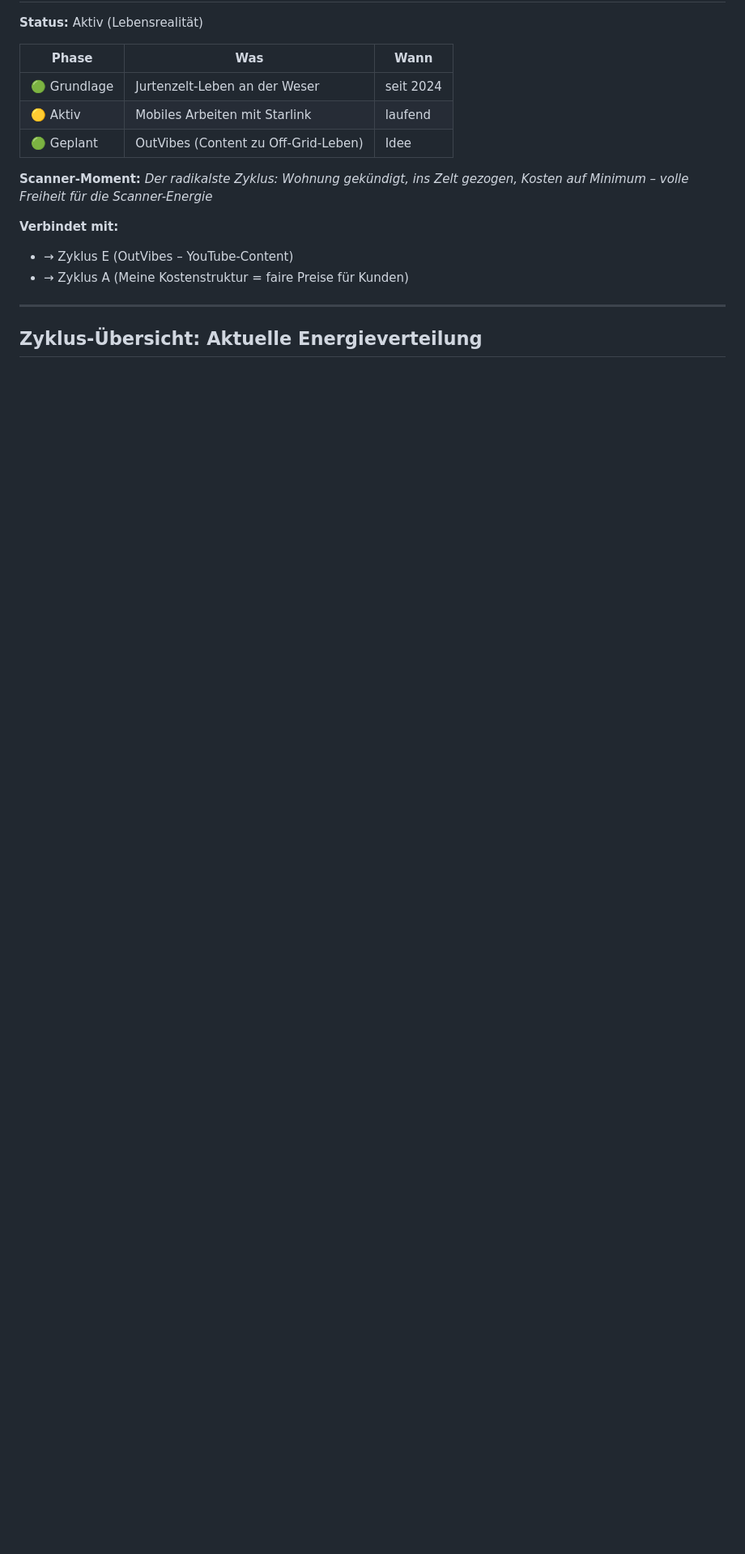
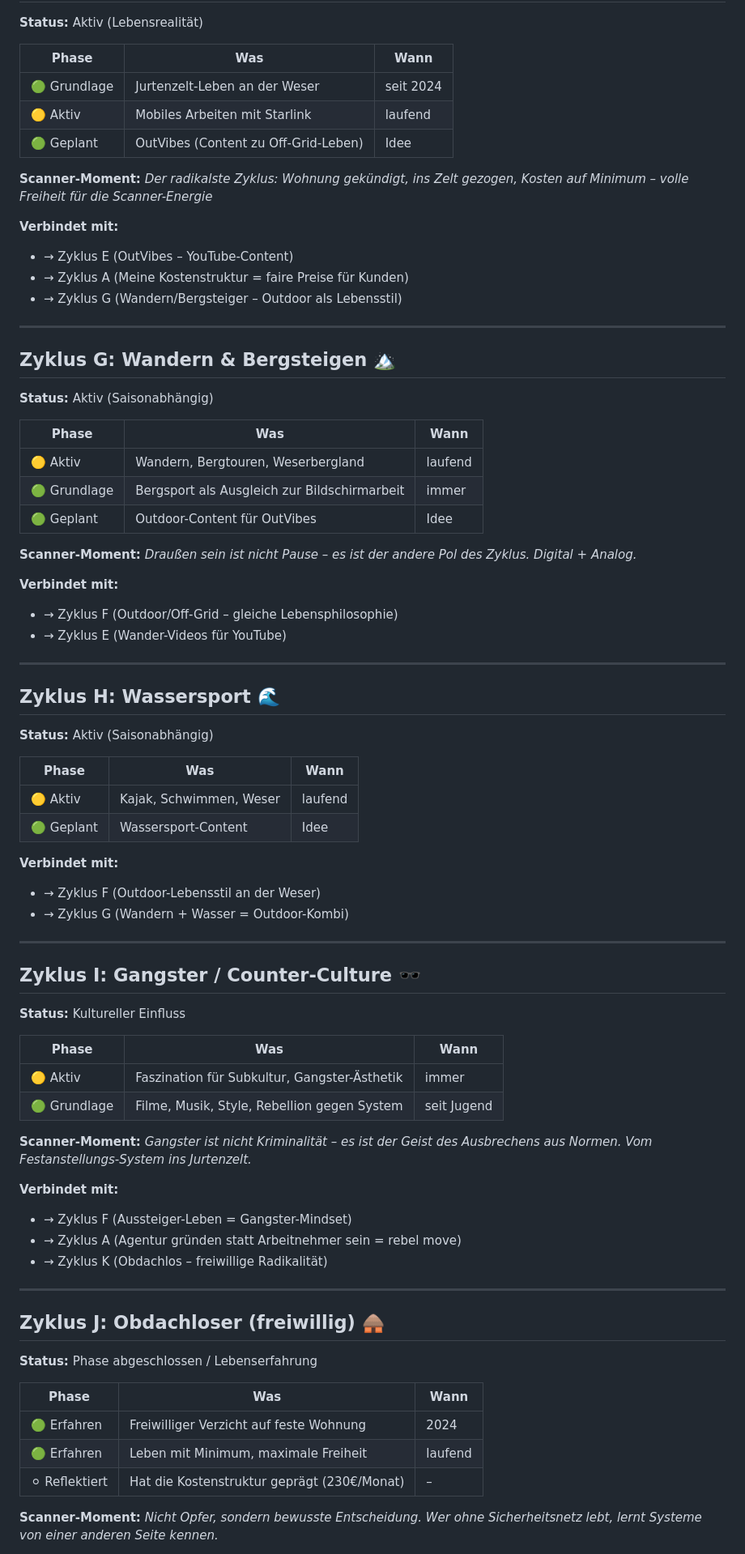
Before and after one commit to frankebenjamin1983-hash/n8n-automation-portfolio, a Markdown page: docs/scanner-zyklen.md, the part around one of its changes. Shown at 81% size. GitHub-like rendering; blank space fills up the shorter version.

```diff
--- a/docs/scanner-zyklen.md
+++ b/docs/scanner-zyklen.md
@@ -118,7 +122,70 @@ Nach Barbara Sher: **Zyklisch-synergistischer Scanner**
 **Verbindet mit:**
 - → Zyklus E (OutVibes – YouTube-Content)
 - → Zyklus A (Meine Kostenstruktur = faire Preise für Kunden)
+- → Zyklus G (Wandern/Bergsteiger – Outdoor als Lebensstil)
 
 ---
 
-## Zyklus-Übersicht: Aktuelle Energieverteilung
+## Zyklus G: Wandern & Bergsteigen 🏔️
+
+**Status:** Aktiv (Saisonabhängig)
+
+| Phase | Was | Wann |
+|-------|-----|------|
+| 🟡 Aktiv | Wandern, Bergtouren, Weserbergland | laufend |
+| 🟢 Grundlage | Bergsport als Ausgleich zur Bildschirmarbeit | immer |
+| 🟢 Geplant | Outdoor-Content für OutVibes | Idee |
+
+**Scanner-Moment:** *Draußen sein ist nicht Pause – es ist der andere Pol des Zyklus. Digital + Analog.*
+
+**Verbindet mit:**
+- → Zyklus F (Outdoor/Off-Grid – gleiche Lebensphilosophie)
+- → Zyklus E (Wander-Videos für YouTube)
+
+---
+
+## Zyklus H: Wassersport 🌊
+
+**Status:** Aktiv (Saisonabhängig)
+
+| Phase | Was | Wann |
+|-------|-----|------|
+| 🟡 Aktiv | Kajak, Schwimmen, Weser | laufend |
+| 🟢 Geplant | Wassersport-Content | Idee |
+
+**Verbindet mit:**
+- → Zyklus F (Outdoor-Lebensstil an der Weser)
+- → Zyklus G (Wandern + Wasser = Outdoor-Kombi)
+
+---
+
+## Zyklus I: Gangster / Counter-Culture 🕶️
+
+**Status:** Kultureller Einfluss
+
+| Phase | Was | Wann |
+|-------|-----|------|
+| 🟡 Aktiv | Faszination für Subkultur, Gangster-Ästhetik | immer |
+| 🟢 Grundlage | Filme, Musik, Style, Rebellion gegen System | seit Jugend |
+
+**Scanner-Moment:** *Gangster ist nicht Kriminalität – es ist der Geist des Ausbrechens aus Normen. Vom Festanstellungs-System ins Jurtenzelt.*
+
+**Verbindet mit:**
+- → Zyklus F (Aussteiger-Leben = Gangster-Mindset)
+- → Zyklus A (Agentur gründen statt Arbeitnehmer sein = rebel move)
+- → Zyklus K (Obdachlos – freiwillige Radikalität)
+
+---
+
+## Zyklus J: Obdachloser (freiwillig) 🛖
+
+**Status:** Phase abgeschlossen / Lebenserfahrung
+
+| Phase | Was | Wann |
+|-------|-----|------|
+| 🟢 Erfahren | Freiwilliger Verzicht auf feste Wohnung | 2024 |
+| 🟢 Erfahren | Leben mit Minimum, maximale Freiheit | laufend |
+| ⚪ Reflektiert | Hat die Kostenstruktur geprägt (230€/Monat) | – |
+
+**Scanner-Moment:** *Nicht Opfer, sondern bewusste Entscheidung. Wer ohne Sicherheitsnetz lebt, lernt Systeme von einer anderen Seite kennen.*
+
```
Also changed, not shown: other parts of docs/scanner-zyklen.md (+83 -11 lines).
